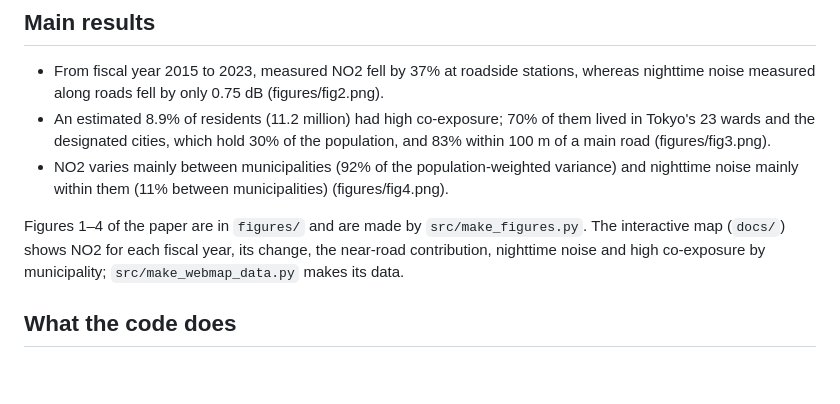
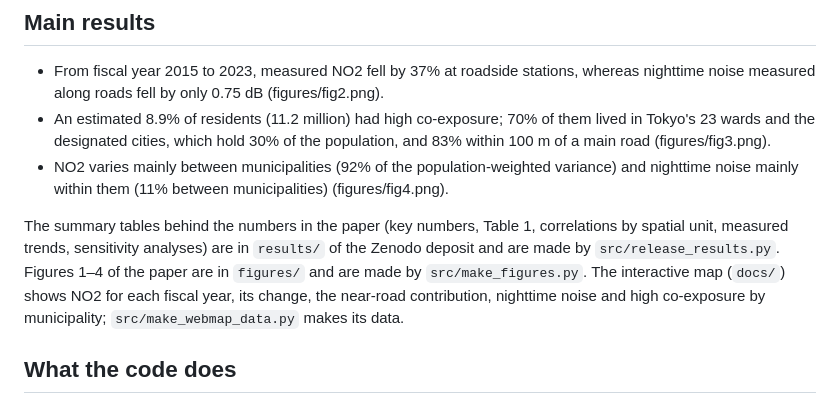
Before and after one commit to m138/japan-traffic-no2, a Markdown page: README.md, the part around the change. Drawn GitHub-style; blank space fills up the shorter version.

```diff
--- a/README.md
+++ b/README.md
@@ -39,7 +39,7 @@ Leave-one-prefecture-out cross-validation against about 1,600 stations per year:
 - An estimated 8.9% of residents (11.2 million) had high co-exposure; 70% of them lived in Tokyo's 23 wards and the designated cities, which hold 30% of the population, and 83% within 100 m of a main road (figures/fig3.png).
 - NO2 varies mainly between municipalities (92% of the population-weighted variance) and nighttime noise mainly within them (11% between municipalities) (figures/fig4.png).
 
-Figures 1–4 of the paper are in `figures/` and are made by `src/make_figures.py`. The interactive map (`docs/`) shows NO2 for each fiscal year, its change, the near-road contribution, nighttime noise and high co-exposure by municipality; `src/make_webmap_data.py` makes its data.
+The summary tables behind the numbers in the paper (key numbers, Table 1, correlations by spatial unit, measured trends, sensitivity analyses) are in `results/` of the Zenodo deposit and are made by `src/release_results.py`. Figures 1–4 of the paper are in `figures/` and are made by `src/make_figures.py`. The interactive map (`docs/`) shows NO2 for each fiscal year, its change, the near-road contribution, nighttime noise and high co-exposure by municipality; `src/make_webmap_data.py` makes its data.
 
 ## What the code does
 1. Computes NOx emissions for every section of the 2015 and 2021 Road Traffic Census from traffic counts, travel speed and the speed-dependent emission factors of NILIM Technical Note 671 (by calendar year).
```
Also changed, not shown: PIPELINE.md (+1 -0 lines), data_dictionary/README.md (+13 -1 lines), figures/fig1.png, figures/fig2.png, figures/fig3.png, figures/fig4.png, 2 other files.
